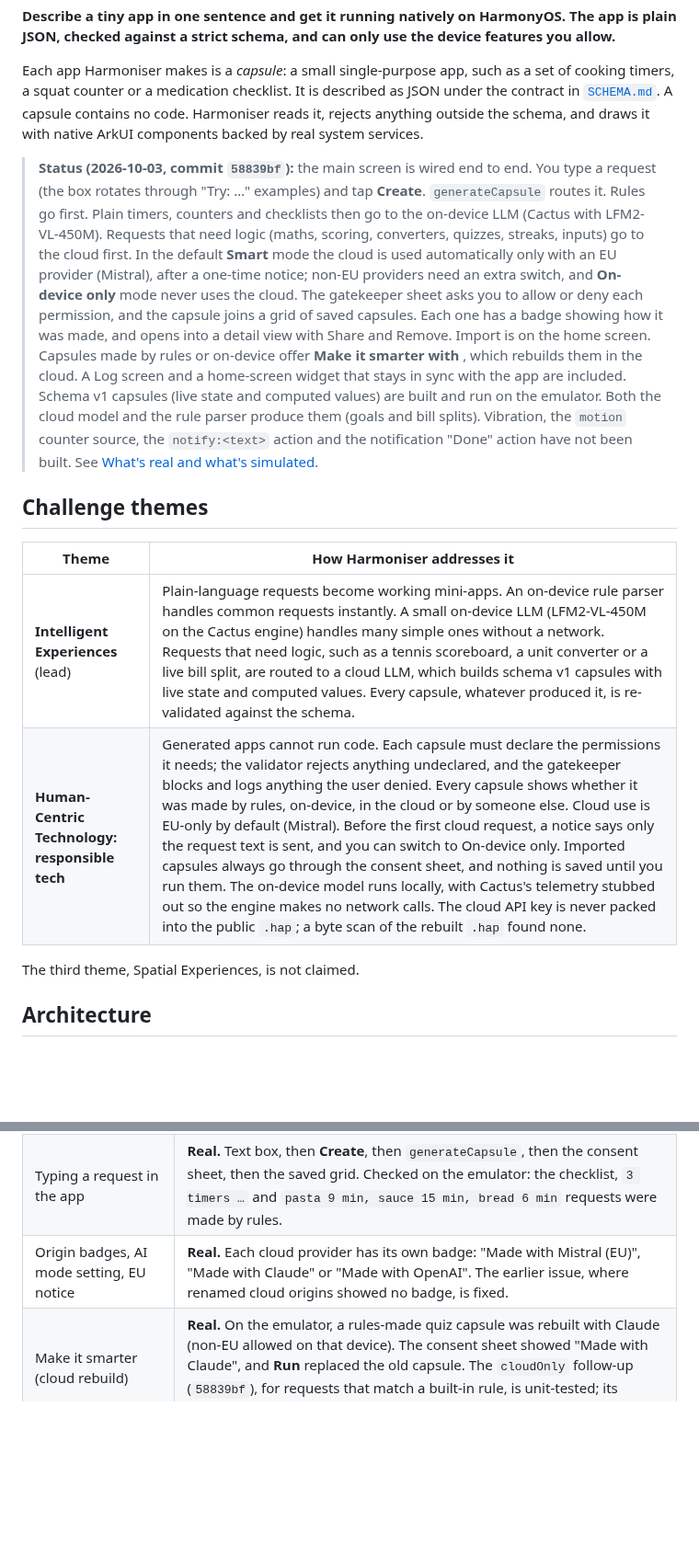
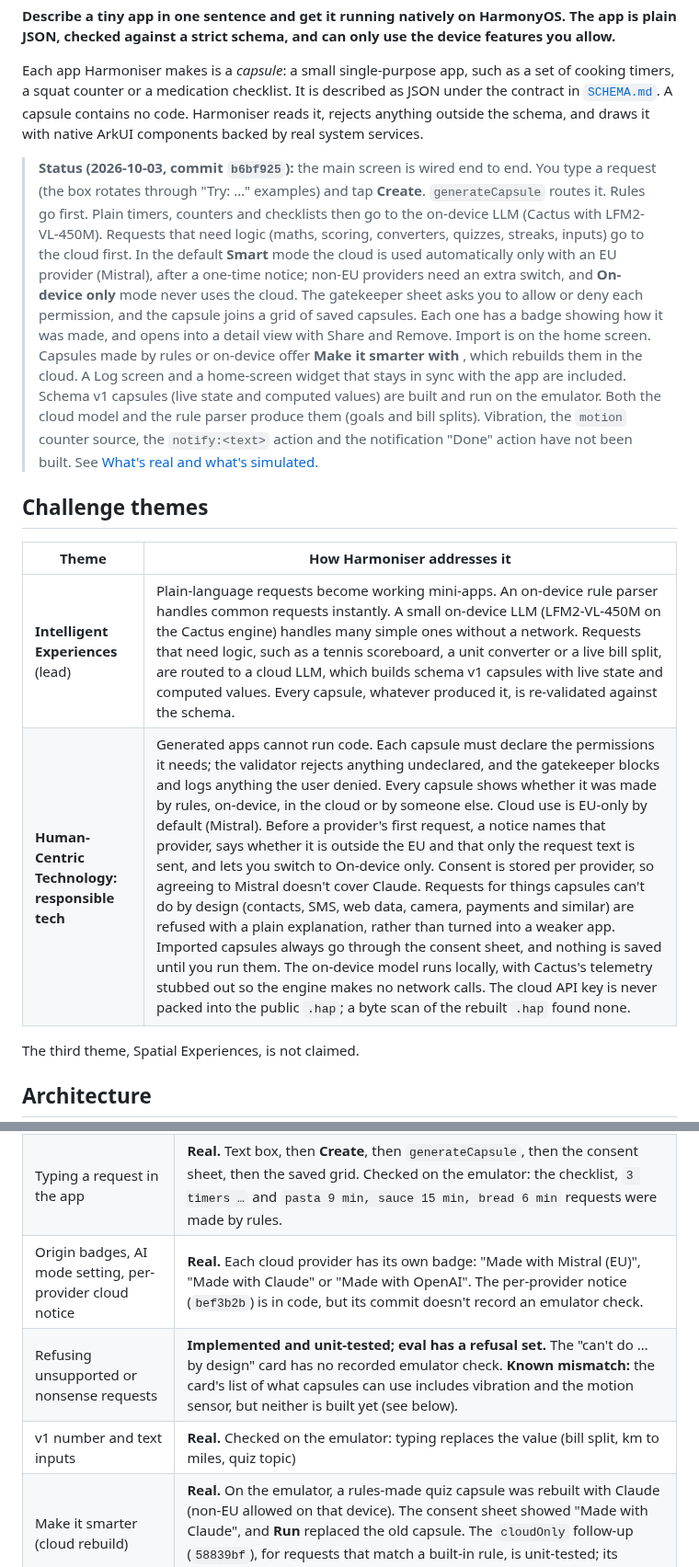
Before and after one commit to Akshaz7/capsules-harmonyos, a Markdown page: README.md, 2 parts joined by grey strips. Shown at 92% size. Rendered like a GitHub page; blank space fills up the shorter version.

Commit message:
docs: README covers refusals, per-provider cloud notice, header Import icon, input fix; 148 tests

```diff
--- a/README.md
+++ b/README.md
@@ -6,14 +6,14 @@
 
 Each app Harmoniser makes is a *capsule*: a small single-purpose app, such as a set of cooking timers, a squat counter or a medication checklist. It is described as JSON under the contract in [`SCHEMA.md`](SCHEMA.md). A capsule contains no code. Harmoniser reads it, rejects anything outside the schema, and draws it with native ArkUI components backed by real system services.
 
-> **Status (2026-10-03, commit `58839bf`):** the main screen is wired end to end. You type a request (the box rotates through "Try: …" examples) and tap **Create**. `generateCapsule` routes it. Rules go first. Plain timers, counters and checklists then go to the on-device LLM (Cactus with LFM2-VL-450M). Requests that need logic (maths, scoring, converters, quizzes, streaks, inputs) go to the cloud first. In the default **Smart** mode the cloud is used automatically only with an EU provider (Mistral), after a one-time notice; non-EU providers need an extra switch, and **On-device only** mode never uses the cloud. The gatekeeper sheet asks you to allow or deny each permission, and the capsule joins a grid of saved capsules. Each one has a badge showing how it was made, and opens into a detail view with Share and Remove. Import is on the home screen. Capsules made by rules or on-device offer **Make it smarter with <provider>**, which rebuilds them in the cloud. A Log screen and a home-screen widget that stays in sync with the app are included. Schema v1 capsules (live state and computed values) are built and run on the emulator. Both the cloud model and the rule parser produce them (goals and bill splits). Vibration, the `motion` counter source, the `notify:<text>` action and the notification "Done" action have not been built. See [What's real and what's simulated](#whats-real-and-whats-simulated).
+> **Status (2026-10-03, commit `b6bf925`):** the main screen is wired end to end. You type a request (the box rotates through "Try: …" examples) and tap **Create**. `generateCapsule` routes it. Rules go first. Plain timers, counters and checklists then go to the on-device LLM (Cactus with LFM2-VL-450M). Requests that need logic (maths, scoring, converters, quizzes, streaks, inputs) go to the cloud first. In the default **Smart** mode the cloud is used automatically only with an EU provider (Mistral), after a one-time notice; non-EU providers need an extra switch, and **On-device only** mode never uses the cloud. The gatekeeper sheet asks you to allow or deny each permission, and the capsule joins a grid of saved capsules. Each one has a badge showing how it was made, and opens into a detail view with Share and Remove. Import is on the home screen. Capsules made by rules or on-device offer **Make it smarter with <provider>**, which rebuilds them in the cloud. A Log screen and a home-screen widget that stays in sync with the app are included. Schema v1 capsules (live state and computed values) are built and run on the emulator. Both the cloud model and the rule parser produce them (goals and bill splits). Vibration, the `motion` counter source, the `notify:<text>` action and the notification "Done" action have not been built. See [What's real and what's simulated](#whats-real-and-whats-simulated).
 
 ## Challenge themes
 
 | Theme | How Harmoniser addresses it |
 | --- | --- |
 | **Intelligent Experiences** (lead) | Plain-language requests become working mini-apps. An on-device rule parser handles common requests instantly. A small on-device LLM (LFM2-VL-450M on the Cactus engine) handles many simple ones without a network. Requests that need logic, such as a tennis scoreboard, a unit converter or a live bill split, are routed to a cloud LLM, which builds schema v1 capsules with live state and computed values. Every capsule, whatever produced it, is re-validated against the schema. |
-| **Human-Centric Technology: responsible tech** | Generated apps cannot run code. Each capsule must declare the permissions it needs; the validator rejects anything undeclared, and the gatekeeper blocks and logs anything the user denied. Every capsule shows whether it was made by rules, on-device, in the cloud or by someone else. Cloud use is EU-only by default (Mistral). Before the first cloud request, a notice says only the request text is sent, and you can switch to On-device only. Imported capsules always go through the consent sheet, and nothing is saved until you run them. The on-device model runs locally, with Cactus's telemetry stubbed out so the engine makes no network calls. The cloud API key is never packed into the public `.hap`; a byte scan of the rebuilt `.hap` found none. |
+| **Human-Centric Technology: responsible tech** | Generated apps cannot run code. Each capsule must declare the permissions it needs; the validator rejects anything undeclared, and the gatekeeper blocks and logs anything the user denied. Every capsule shows whether it was made by rules, on-device, in the cloud or by someone else. Cloud use is EU-only by default (Mistral). Before a provider's first request, a notice names that provider, says whether it is outside the EU and that only the request text is sent, and lets you switch to On-device only. Consent is stored per provider, so agreeing to Mistral doesn't cover Claude. Requests for things capsules can't do by design (contacts, SMS, web data, camera, payments and similar) are refused with a plain explanation, rather than turned into a weaker app. Imported capsules always go through the consent sheet, and nothing is saved until you run them. The on-device model runs locally, with Cactus's telemetry stubbed out so the engine makes no network calls. The cloud API key is never packed into the public `.hap`; a byte scan of the rebuilt `.hap` found none. |
 
 The third theme, Spatial Experiences, is not claimed.
 
@@ -180,7 +180,9 @@ tail -1 entry/.test/default/intermediates/test/coverage_data/test_result.txt
 | On-device LLM (Cactus + LFM2-VL-450M) | **Real, partly verified.** On the emulator the engine loads (`cactus_init ok in 310.7 ms`) and decodes at 92–113 tokens/s. On a 15-request eval on the emulator, using the app's provider code, it got 9/15 correct, and the full chain with rules got 11/15. It is not yet demonstrated through the main screen. Performance on a real phone has not been measured, and offline use was not strictly tested (emulator airplane mode doesn't cut its network). |
 | Cloud LLM (model call, validate, one corrective retry) | **Real.** In the app on the emulator, a request the on-device model couldn't build showed the notice, **OK** sent it to Mistral, and Mistral returned a valid v1 capsule. Eval with the app's locked prompt and validator: on the tuning set (15), Mistral `ministral-14b-latest` 15/15 and Anthropic `claude-sonnet-5-5` 15/15. On the held-out set (5, never used for tuning), Mistral 3/5 and Anthropic 5/5; the validator rejected both Mistral failures. Anthropic has not been exercised in the app. |
 | Typing a request in the app | **Real.** Text box, then **Create**, then `generateCapsule`, then the consent sheet, then the saved grid. Checked on the emulator: the checklist, `3 timers …` and `pasta 9 min, sauce 15 min, bread 6 min` requests were made by rules. |
-| Origin badges, AI mode setting, EU notice | **Real.** Each cloud provider has its own badge: "Made with Mistral (EU)", "Made with Claude" or "Made with OpenAI". The earlier issue, where renamed cloud origins showed no badge, is fixed. |
+| Origin badges, AI mode setting, per-provider cloud notice | **Real.** Each cloud provider has its own badge: "Made with Mistral (EU)", "Made with Claude" or "Made with OpenAI". The per-provider notice (`bef3b2b`) is in code, but its commit doesn't record an emulator check. |
+| Refusing unsupported or nonsense requests | **Implemented and unit-tested; eval has a refusal set.** The "can't do … by design" card has no recorded emulator check. **Known mismatch:** the card's list of what capsules can use includes vibration and the motion sensor, but neither is built yet (see below). |
+| v1 number and text inputs | **Real.** Checked on the emulator: typing replaces the value (bill split, km to miles, quiz topic) |
 | Make it smarter (cloud rebuild) | **Real.** On the emulator, a rules-made quiz capsule was rebuilt with Claude (non-EU allowed on that device). The consent sheet showed "Made with Claude", and **Run** replaced the old capsule. The `cloudOnly` follow-up (`58839bf`), for requests that match a built-in rule, is unit-tested; its commit doesn't record an emulator check. |
 | Renderer, v0 components (text, timer, counter, checklist, number, button) | **Real.** Draws the generated capsule |
 | Gatekeeper (allow/deny per permission, block log, Remove) | **Real.** Grants and the log persist in Preferences. Remove deletes the capsule and its calendar events, and forgets its grants. |
```
Also changed, not shown: other parts of README.md (+7 -6 lines).
